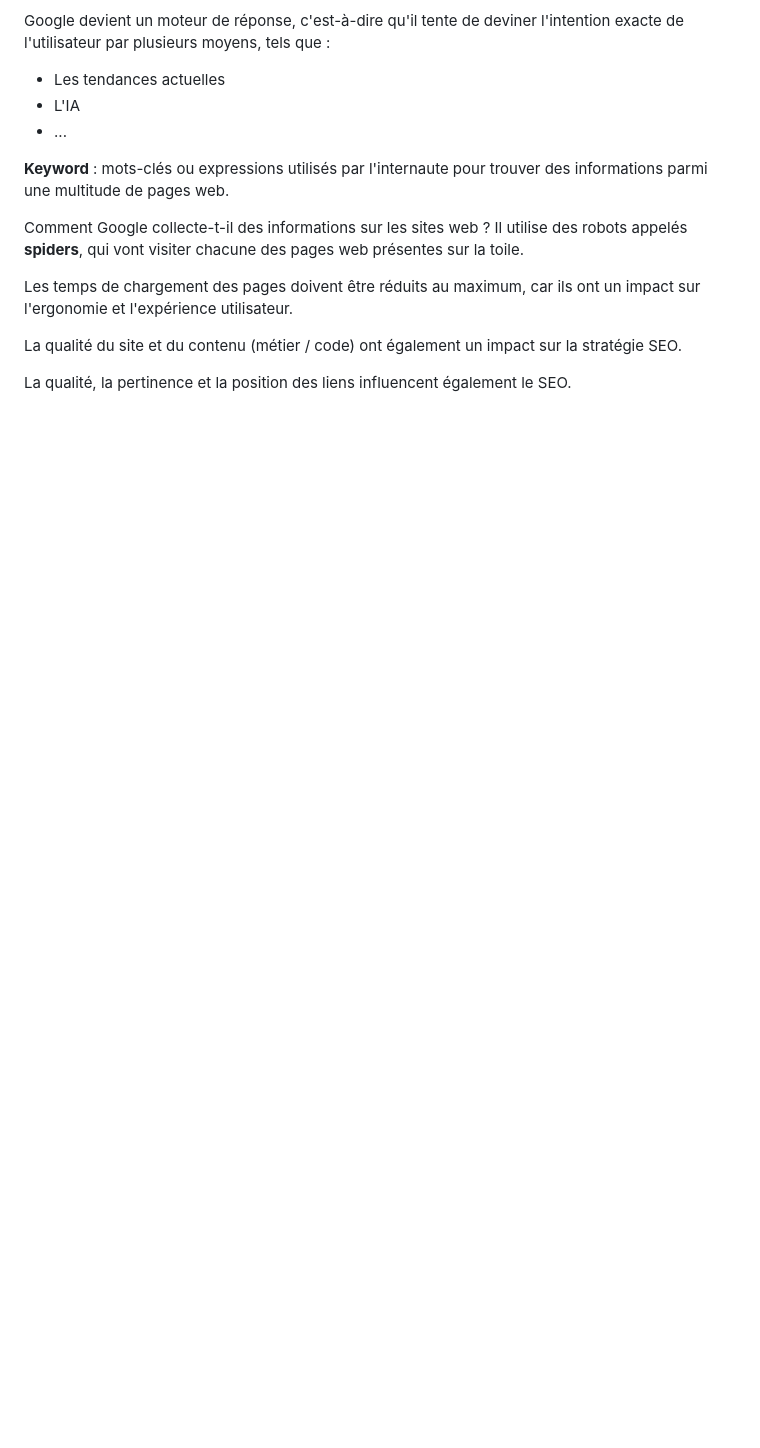
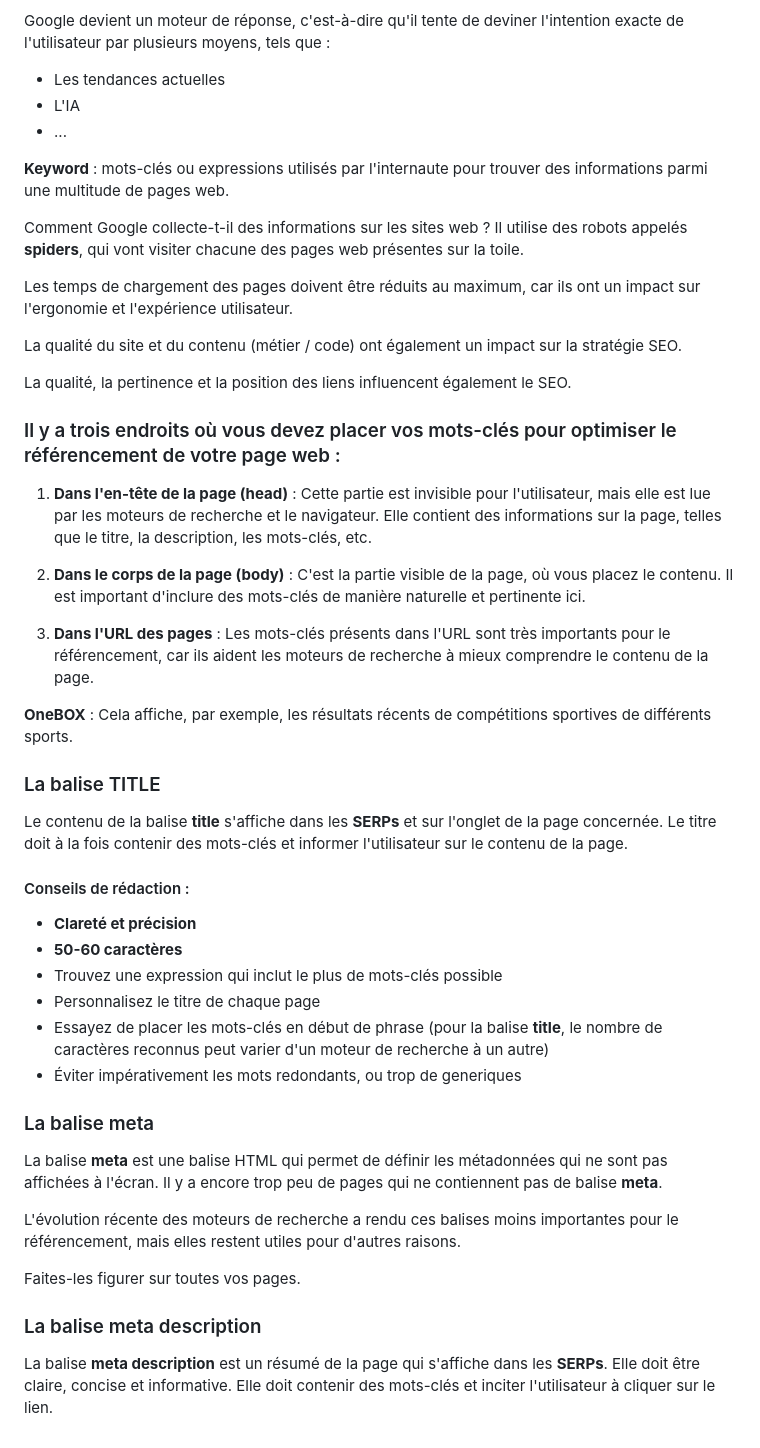
Before and after one commit to Shawliiath/Note_Lun27Janv, a Markdown page: LUN27.md, the part around the change. Rendered like a GitHub page; blank space fills up the shorter version.

Commit message:
Update LUN27.md
Third commit

```diff
--- a/LUN27.md
+++ b/LUN27.md
@@ -68,3 +68,37 @@ Les temps de chargement des pages doivent être réduits au maximum, car ils ont
 La qualité du site et du contenu (métier / code) ont également un impact sur la stratégie SEO.
 
 La qualité, la pertinence et la position des liens influencent également le SEO.
+
+### Il y a trois endroits où vous devez placer vos mots-clés pour optimiser le référencement de votre page web :
+
+1. **Dans l'en-tête de la page (head)** : Cette partie est invisible pour l'utilisateur, mais elle est lue par les moteurs de recherche et le navigateur. Elle contient des informations sur la page, telles que le titre, la description, les mots-clés, etc.
+
+2. **Dans le corps de la page (body)** : C'est la partie visible de la page, où vous placez le contenu. Il est important d'inclure des mots-clés de manière naturelle et pertinente ici.
+
+3. **Dans l'URL des pages** : Les mots-clés présents dans l'URL sont très importants pour le référencement, car ils aident les moteurs de recherche à mieux comprendre le contenu de la page.
+
+**OneBOX** : Cela affiche, par exemple, les résultats récents de compétitions sportives de différents sports.
+
+### La balise TITLE
+
+Le contenu de la balise **title** s'affiche dans les **SERPs** et sur l'onglet de la page concernée. Le titre doit à la fois contenir des mots-clés et informer l'utilisateur sur le contenu de la page.
+
+#### Conseils de rédaction :
+- **Clareté et précision**
+- **50-60 caractères**
+- Trouvez une expression qui inclut le plus de mots-clés possible
+- Personnalisez le titre de chaque page
+- Essayez de placer les mots-clés en début de phrase (pour la balise **title**, le nombre de caractères reconnus peut varier d'un moteur de recherche à un autre)
+- Éviter impérativement les mots redondants, ou trop de generiques
+
+### La balise meta
+
+La balise **meta** est une balise HTML qui permet de définir les métadonnées qui ne sont pas affichées à l'écran. Il y a encore trop peu de pages qui ne contiennent pas de balise **meta**.
+
+L'évolution récente des moteurs de recherche a rendu ces balises moins importantes pour le référencement, mais elles restent utiles pour d'autres raisons.
+
+Faites-les figurer sur toutes vos pages.
+
+### La balise meta description
+
+La balise **meta description** est un résumé de la page qui s'affiche dans les **SERPs**. Elle doit être claire, concise et informative. Elle doit contenir des mots-clés et inciter l'utilisateur à cliquer sur le lien.
```
